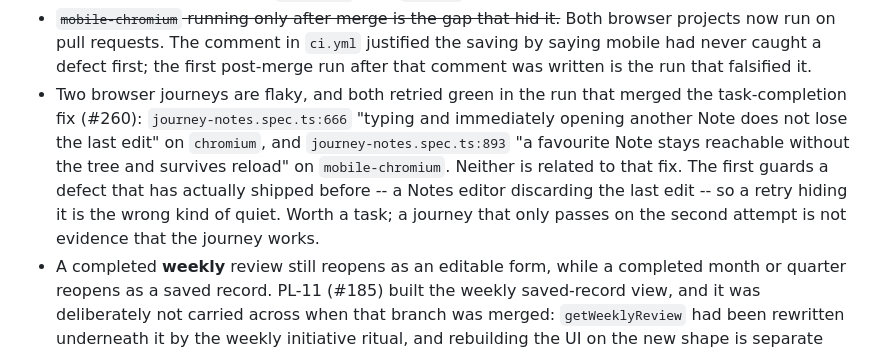
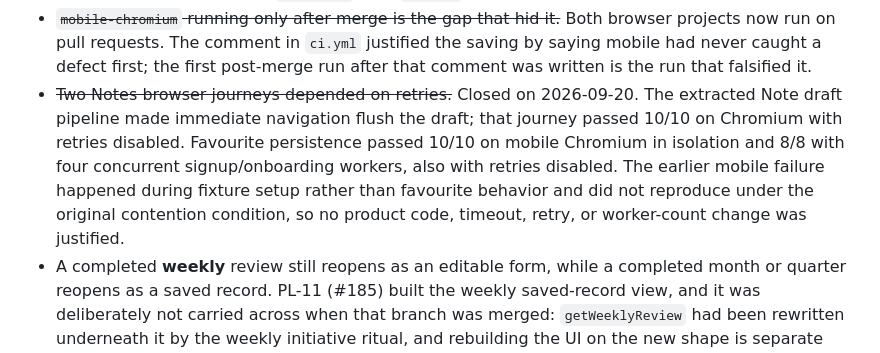
Before and after one commit to KalebBefekadu/planner-ai, a Markdown page: .agents/ACTIVE.md, the part around the change. Rendered like a GitHub page.

Commit message:
test: close Notes journey flake audit

```diff
--- a/.agents/ACTIVE.md
+++ b/.agents/ACTIVE.md
@@ -86,15 +86,14 @@ not expire with it. Read the reason, not the label.
   browser projects now run on pull requests. The comment in `ci.yml` justified
   the saving by saying mobile had never caught a defect first; the first
   post-merge run after that comment was written is the run that falsified it.
-- Two browser journeys are flaky, and both retried green in the run that
-  merged the task-completion fix (#260):
-  `journey-notes.spec.ts:666` "typing and immediately opening another Note does
-  not lose the last edit" on `chromium`, and `journey-notes.spec.ts:893`
-  "a favourite Note stays reachable without the tree and survives reload" on
-  `mobile-chromium`. Neither is related to that fix. The first guards a defect
-  that has actually shipped before -- a Notes editor discarding the last edit --
-  so a retry hiding it is the wrong kind of quiet. Worth a task; a journey that
-  only passes on the second attempt is not evidence that the journey works.
+- ~~Two Notes browser journeys depended on retries.~~ Closed on 2026-09-20.
+  The extracted Note draft pipeline made immediate navigation flush the draft;
+  that journey passed 10/10 on Chromium with retries disabled. Favourite
+  persistence passed 10/10 on mobile Chromium in isolation and 8/8 with four
+  concurrent signup/onboarding workers, also with retries disabled. The earlier
+  mobile failure happened during fixture setup rather than favourite behavior
+  and did not reproduce under the original contention condition, so no product
+  code, timeout, retry, or worker-count change was justified.
 - A completed **weekly** review still reopens as an editable form, while a
   completed month or quarter reopens as a saved record. PL-11 (#185) built the
   weekly saved-record view, and it was deliberately not carried across when that
```
Also changed, not shown: .agents/handoffs/notes-journey-stability.md (added, +29 -0 lines), .agents/tasks/notes-journey-stability.md (added, +20 -0 lines).
